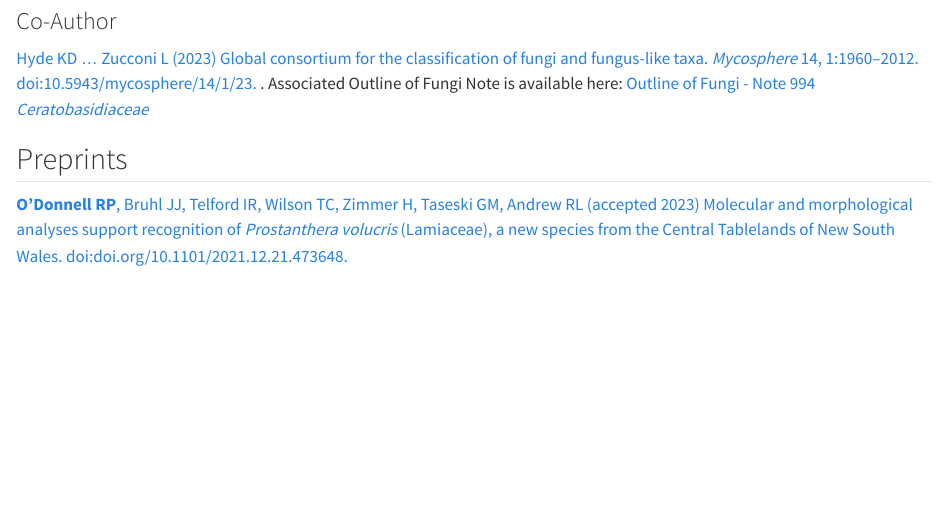
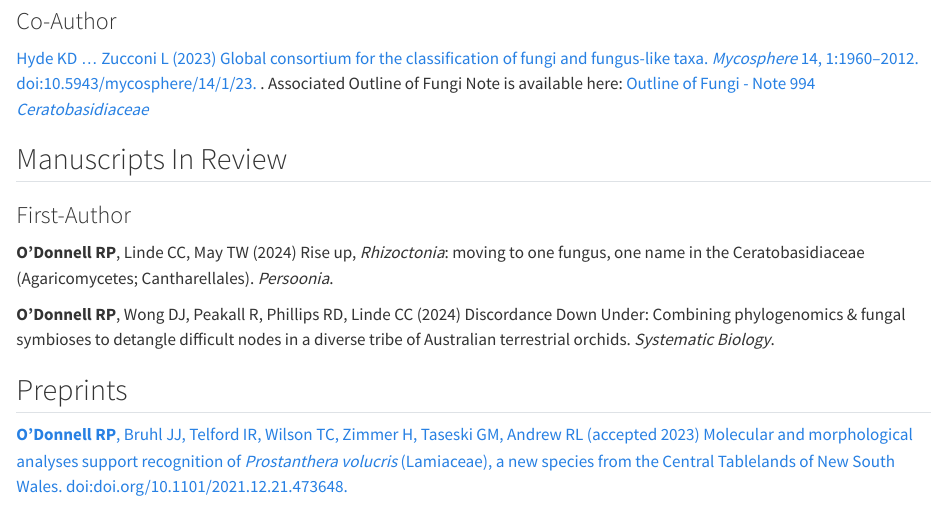
Before and after one commit to rpodonnell/rpodonnell.github.io, a Quarto document (publications/index.qmd): the page in a window 1100 px wide, from 350 px down. Rendered offline with R 4.5, knitr and Pandoc in place of Quarto, with nearby package versions.

Commit message:
rebuilt quarto, added publication details

```diff
--- a/publications/index.qmd
+++ b/publications/index.qmd
@@ -28,6 +28,14 @@
 
 [Hyde KD ... Zucconi L (2023) Global consortium for the classification of fungi and fungus-like taxa. *Mycosphere* 14, 1:1960–2012. doi:10.5943/mycosphere/14/1/23.](https://www.mycosphere.org/pdf/MYCOSPHERE_14_1_23-1.pdf) . Associated Outline of Fungi Note is available here: [Outline of Fungi - Note 994 *Ceratobasidiaceae*](https://www.outlineoffungi.org/pdf/Outlineoffungi.org%20-%20Note%20994%20Ceratobasidiaceae.pdf)
 
+## Manuscripts In Review
+
+### First-Author
+
+**O’Donnell RP**, Linde CC, May TW (2024) Rise up, *Rhizoctonia*: moving to one fungus, one name in the Ceratobasidiaceae (Agaricomycetes; Cantharellales). *Persoonia*.
+
+**O’Donnell RP**, Wong DJ, Peakall R, Phillips RD, Linde CC (2024) Discordance Down Under: Combining phylogenomics & fungal symbioses to detangle difficult nodes in a diverse tribe of Australian terrestrial orchids. *Systematic Biology*.
+
 ## Preprints
 
 [**O’Donnell RP**, Bruhl JJ, Telford IR, Wilson TC, Zimmer H, Taseski GM, Andrew RL (accepted 2023) Molecular and morphological analyses support recognition of *Prostanthera volucris* (Lamiaceae), a new species from the Central Tablelands of New South Wales. doi:doi.org/10.1101/2021.12.21.473648.](https://doi.org/10.1101/2021.12.21.473648)
```
Also changed, not shown: 7 other files.
